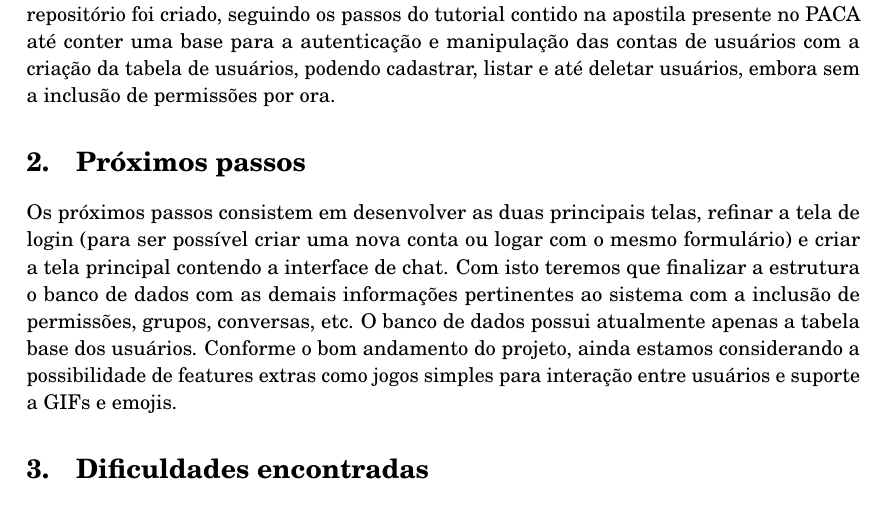
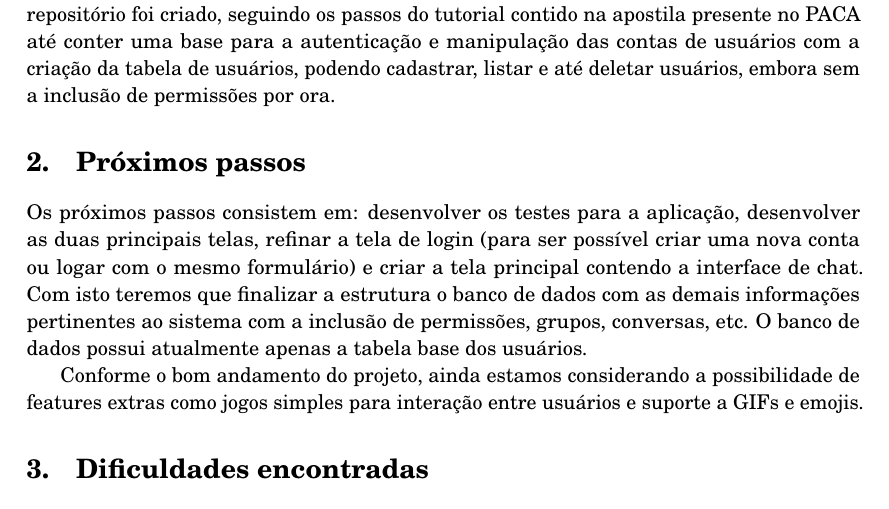
Before and after one commit to victordomiciano/MAC0218, a LaTeX document (entrega/relatorio.tex): part of page 2 of 2, cut so that both start at the same text. Compiled offline with pdfLaTeX.

Commit message:
Modifica relatorio latex e pdf

```diff
--- a/entrega/relatorio.tex
+++ b/entrega/relatorio.tex
@@ -106,14 +106,15 @@ MAC0218 - Técnicas de Programação II}
 
 \section{O que foi feito}
 	Após o projeto o grupo discutiu sobre o que deveria ter nas duas principais telas do aplicativo, no caso, a tela de autenticação (ou tela de login) e a tela principal contendo a interface de chat, conversas recentes, contatos, etc.
-    Discutido o início do projeto, o repositório foi criado, seguindo os passos do tutorial contido na apostila presente no PACA até conter uma base para a autenticação e manipulação das contas de usuários com a criação da tabela de usuários, podendo cadastrar, listar e até deletar usuários, embora sem a inclusão de permissões por ora.
+	Discutido o início do projeto, o repositório foi criado, seguindo os passos do tutorial contido na apostila presente no PACA até conter uma base para a autenticação e manipulação das contas de usuários com a criação da tabela de usuários, podendo cadastrar, listar e até deletar usuários, embora sem a inclusão de permissões por ora.
 
 \section{Próximos passos}
 
-Os próximos passos consistem em desenvolver as duas principais telas, refinar a tela de login (para ser possível criar uma nova conta ou logar com o mesmo formulário) e criar a tela principal contendo a interface de chat. Com isto teremos que finalizar a estrutura o banco de dados com as demais informações pertinentes ao sistema com a inclusão de permissões, grupos, conversas, etc. O banco de dados possui atualmente apenas a tabela base dos usuários.
+	Os próximos passos consistem em: desenvolver os testes para a aplicação, desenvolver as duas principais telas, refinar a tela de login (para ser possível criar uma nova conta ou logar com o mesmo formulário) e criar a tela principal contendo a interface de chat. Com isto teremos que finalizar a estrutura o banco de dados com as demais informações pertinentes ao sistema com a inclusão de permissões, grupos, conversas, etc. O banco de dados possui atualmente apenas a tabela base dos usuários.
+
 Conforme o bom andamento do projeto, ainda estamos considerando a possibilidade de features extras como jogos simples para interação entre usuários e suporte a GIFs e emojis.
 
 \section{Dificuldades encontradas}
 
-Tivemos dificuldades em trabalhar com o banco de dados \textit{Postgres}, e seguindo orientações do monitor, mudamos para \textit{sqlite3}. Tivemos, também, dificuldades em compreender o funcionamento das rotas no projeto.
+	Tivemos dificuldades em trabalhar com o banco de dados \textit{Postgres}, e seguindo orientações do monitor, mudamos para \textit{sqlite3}. Tivemos, também, dificuldades em compreender o funcionamento das rotas no projeto.
 \end{document}
```
Also changed, not shown: entrega/relatorio.pdf.
